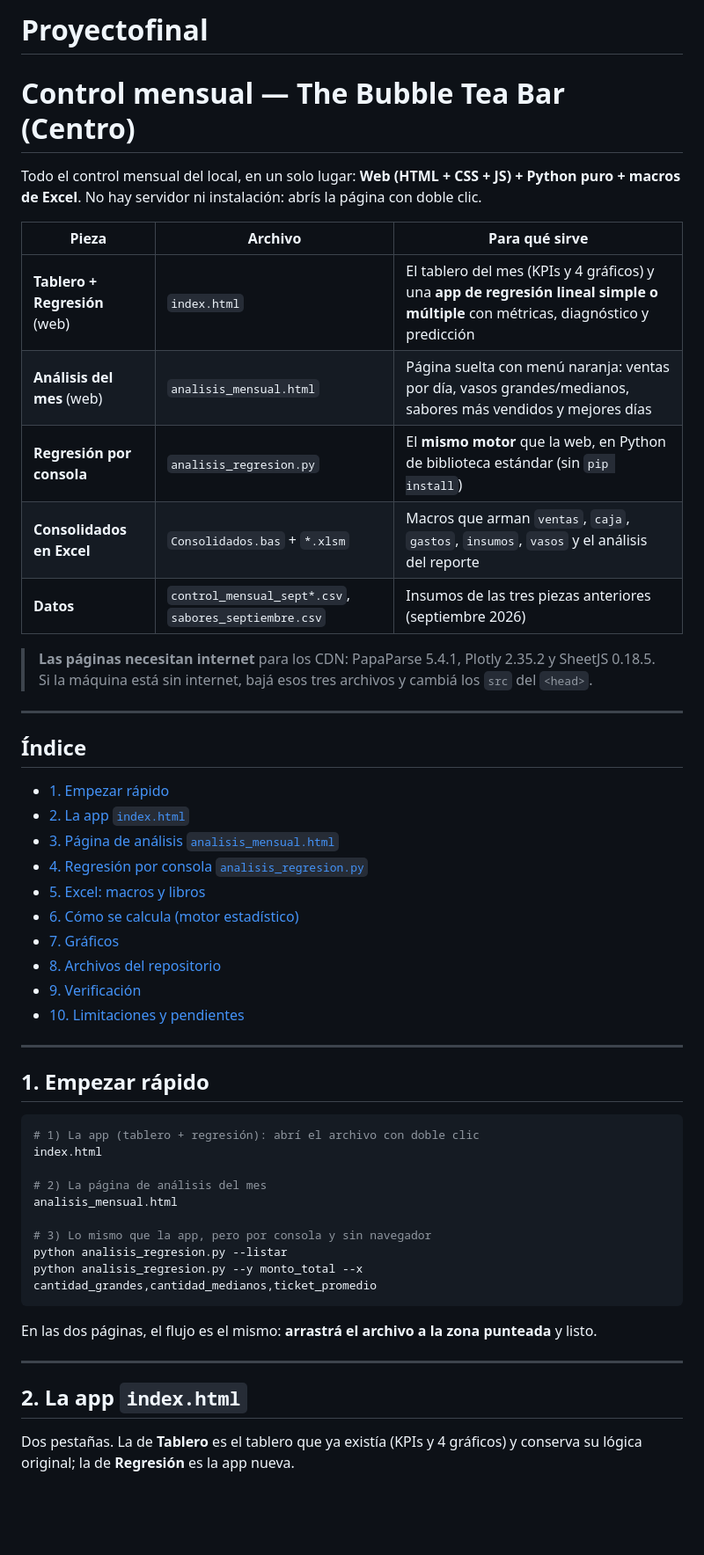
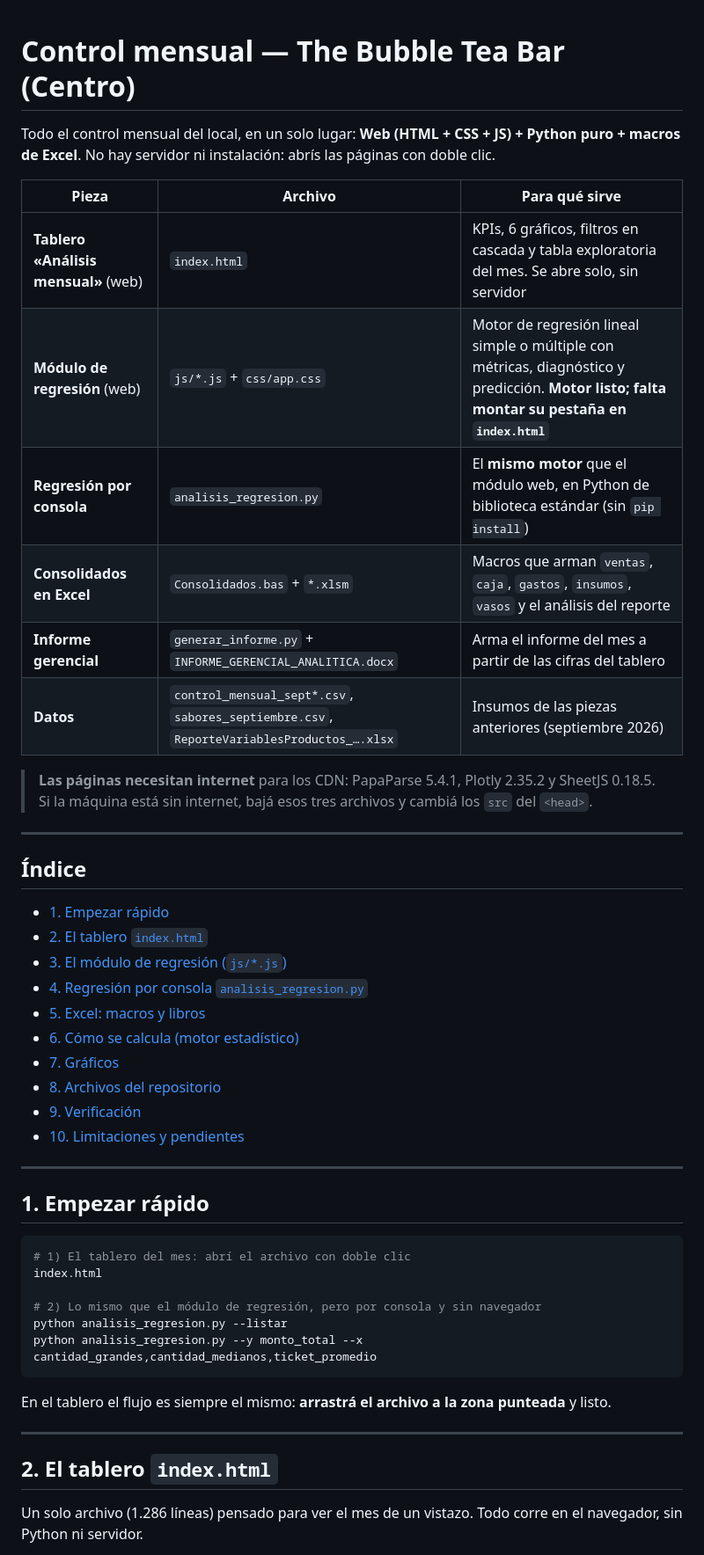
Before and after one commit to ayaladriana-coder/Proyectofinal, a Markdown page: README.md, the part around one of its changes. Shown at 88% size. Drawn GitHub-style; blank space fills up the shorter version.

````diff
--- a/README.md
+++ b/README.md
@@ -1,16 +1,16 @@
-# Proyectofinal
 # Control mensual — The Bubble Tea Bar (Centro)
 
 Todo el control mensual del local, en un solo lugar: **Web (HTML + CSS + JS) + Python puro + macros de Excel**.
-No hay servidor ni instalación: abrís la página con doble clic.
+No hay servidor ni instalación: abrís las páginas con doble clic.
 
 | Pieza | Archivo | Para qué sirve |
 |---|---|---|
-| **Tablero + Regresión** (web) | `index.html` | El tablero del mes (KPIs y 4 gráficos) y una **app de regresión lineal simple o múltiple** con métricas, diagnóstico y predicción |
-| **Análisis del mes** (web) | `analisis_mensual.html` | Página suelta con menú naranja: ventas por día, vasos grandes/medianos, sabores más vendidos y mejores días |
-| **Regresión por consola** | `analisis_regresion.py` | El **mismo motor** que la web, en Python de biblioteca estándar (sin `pip install`) |
+| **Tablero «Análisis mensual»** (web) | `index.html` | KPIs, 6 gráficos, filtros en cascada y tabla exploratoria del mes. Se abre solo, sin servidor |
+| **Módulo de regresión** (web) | `js/*.js` + `css/app.css` | Motor de regresión lineal simple o múltiple con métricas, diagnóstico y predicción. **Motor listo; falta montar su pestaña en `index.html`** |
+| **Regresión por consola** | `analisis_regresion.py` | El **mismo motor** que el módulo web, en Python de biblioteca estándar (sin `pip install`) |
 | **Consolidados en Excel** | `Consolidados.bas` + `*.xlsm` | Macros que arman `ventas`, `caja`, `gastos`, `insumos`, `vasos` y el análisis del reporte |
-| **Datos** | `control_mensual_sept*.csv`, `sabores_septiembre.csv` | Insumos de las tres piezas anteriores (septiembre 2026) |
+| **Informe gerencial** | `generar_informe.py` + `INFORME_GERENCIAL_ANALITICA.docx` | Arma el informe del mes a partir de las cifras del tablero |
+| **Datos** | `control_mensual_sept*.csv`, `sabores_septiembre.csv`, `ReporteVariablesProductos_….xlsx` | Insumos de las piezas anteriores (septiembre 2026) |
 
 > **Las páginas necesitan internet** para los CDN: PapaParse 5.4.1, Plotly 2.35.2 y SheetJS 0.18.5.
 > Si la máquina está sin internet, bajá esos tres archivos y cambiá los `src` del `<head>`.
@@ -20,8 +20,8 @@ No hay servidor ni instalación: abrís la página con doble clic.
 ## Índice
 
 - [1. Empezar rápido](#1-empezar-rápido)
-- [2. La app `index.html`](#2-la-app-indexhtml)
-- [3. Página de análisis `analisis_mensual.html`](#3-página-de-análisis-analisis_mensualhtml)
+- [2. El tablero `index.html`](#2-el-tablero-indexhtml)
+- [3. El módulo de regresión (`js/*.js`)](#3-el-módulo-de-regresión-jsjs)
 - [4. Regresión por consola `analisis_regresion.py`](#4-regresión-por-consola-analisis_regresionpy)
 - [5. Excel: macros y libros](#5-excel-macros-y-libros)
 - [6. Cómo se calcula (motor estadístico)](#6-cómo-se-calcula-motor-estadístico)
@@ -35,23 +35,20 @@ No hay servidor ni instalación: abrís la página con doble clic.
 ## 1. Empezar rápido
 
 ```bash
-# 1) La app (tablero + regresión): abrí el archivo con doble clic
+# 1) El tablero del mes: abrí el archivo con doble clic
 index.html
 
-# 2) La página de análisis del mes
-analisis_mensual.html
-
-# 3) Lo mismo que la app, pero por consola y sin navegador
+# 2) Lo mismo que el módulo de regresión, pero por consola y sin navegador
 python analisis_regresion.py --listar
 python analisis_regresion.py --y monto_total --x cantidad_grandes,cantidad_medianos,ticket_promedio
 ```
 
-En las dos páginas, el flujo es el mismo: **arrastrá el archivo a la zona punteada** y listo.
+En el tablero el flujo es siempre el mismo: **arrastrá el archivo a la zona punteada** y listo.
 
 ---
 
-## 2. La app `index.html`
+## 2. El tablero `index.html`
 
-Dos pestañas. La de **Tablero** es el tablero que ya existía (KPIs y 4 gráficos) y conserva su
-lógica original; la de **Regresión** es la app nueva.
+Un solo archivo (1.286 líneas) pensado para ver el mes de un vistazo. Todo corre en el navegador,
+sin Python ni servidor.
 
````
Also changed, not shown: other parts of README.md (+97 -62 lines).
